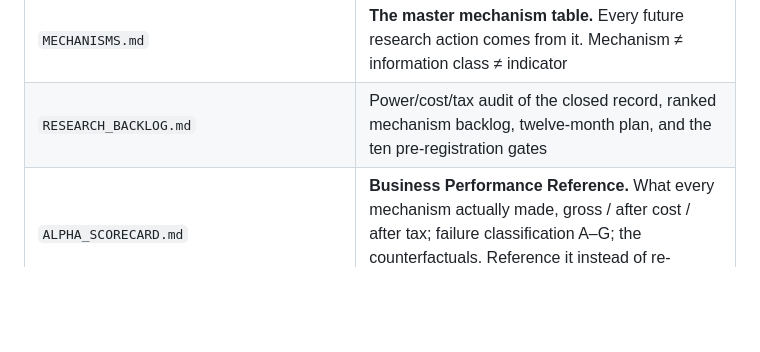
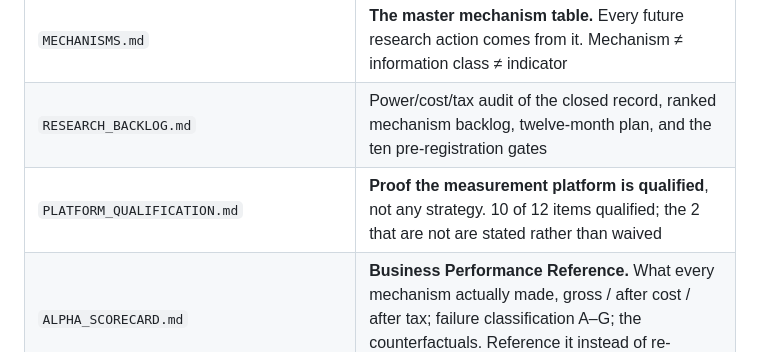
Before and after one commit to vinp6789/Turtle-QTS-Execution, a Markdown page: docs/MASTER_INDEX.md, the part around the change. Rendered like a GitHub page; blank space fills up the shorter version.

```diff
--- a/docs/MASTER_INDEX.md
+++ b/docs/MASTER_INDEX.md
@@ -46,6 +46,7 @@ Supersedes the A–E scheme of 2026-08-06; the mapping lives in
 | `RESEARCH_LEDGER.md` | Permanent scientific record — one entry per completed campaign; rejected hypotheses never deleted |
 | `MECHANISMS.md` | **The master mechanism table.** Every future research action comes from it. Mechanism ≠ information class ≠ indicator |
 | `RESEARCH_BACKLOG.md` | Power/cost/tax audit of the closed record, ranked mechanism backlog, twelve-month plan, and the ten pre-registration gates |
+| `PLATFORM_QUALIFICATION.md` | **Proof the measurement platform is qualified**, not any strategy. 10 of 12 items qualified; the 2 that are not are stated rather than waived |
 | `ALPHA_SCORECARD.md` | **Business Performance Reference.** What every mechanism actually made, gross / after cost / after tax; failure classification A–G; the counterfactuals. Reference it instead of re-deriving "what was our best alpha?" |
 | `RESEARCH_CAMPAIGN_01_open_interest.md` … `_08_liquidation_hourly.md` | Full pre-registration + methodology + results per campaign (detail behind the ledger's condensed entries) |
 | `ALPHA_LIBRARY.md` | Catalog of approved/rejected/retired/experimental/future-candidate alpha models |
```
Also changed, not shown: docs/PLATFORM_QUALIFICATION.md (added, +125 -0 lines).
